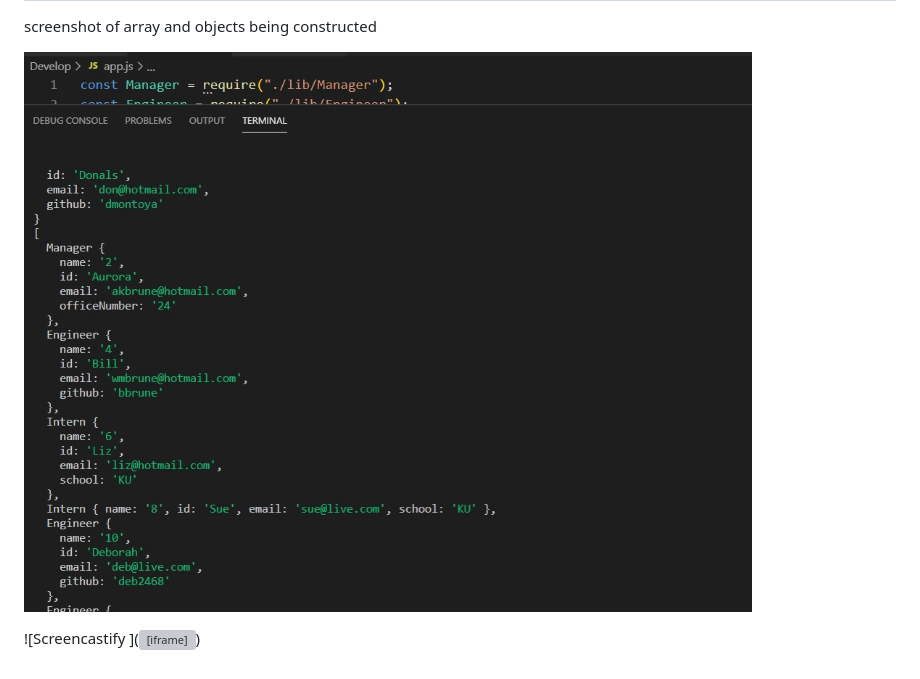
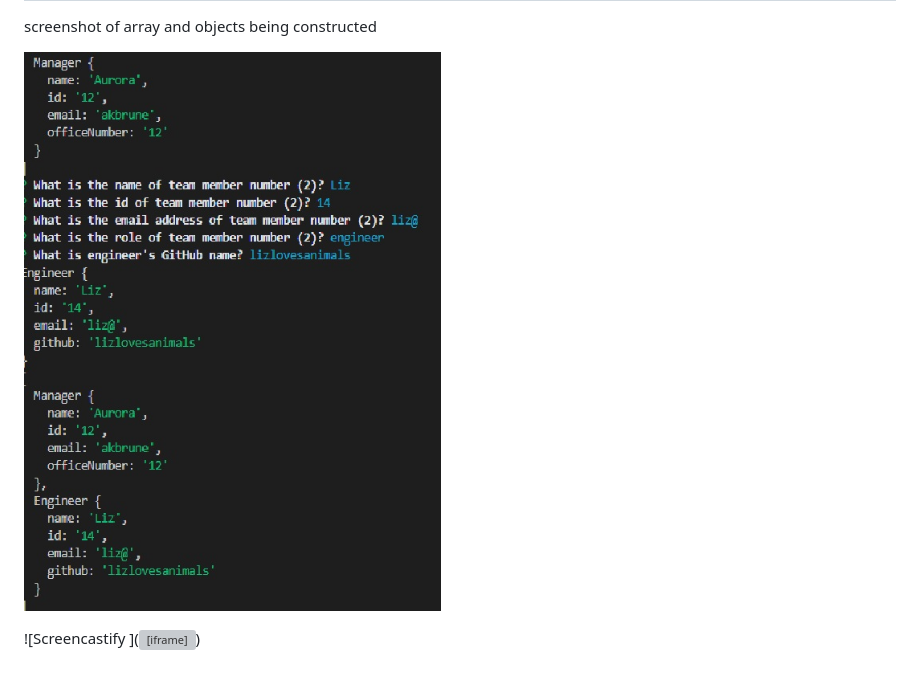
Before and after one commit to AuroraBrune/brune-employeeSummary, a Markdown page: README.md, the part around the change. Rendered like a GitHub page; pictures changed too: Assets/MyTeambuildingArrayObjects.jpg (added), Assets/homework10ArrayObjectsCreated.jpg (deleted); grey boxes are pictures that could not be loaded.

```diff
--- a/README.md
+++ b/README.md
@@ -181,7 +181,7 @@ My Team Screenshot
 -------
 screenshot of array and objects being constructed
 
-![My Team](./Assets/homework10ArrayObjectsCreated.jpg)
+![My Team](./Assets/MyTeambuildingArrayObjects.jpg)
 
 ![Screencastify
 ](<iframe src="https://drive.google.com/file/d/1NAr0C9xk-GNuAAEQ0VryIFjSEXP_0eud/preview" width="640" height="480"></iframe>)
```
Also changed, not shown: 6 other files.
